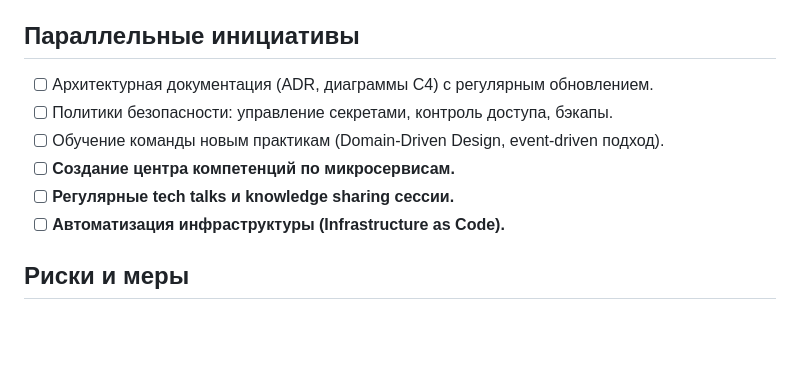
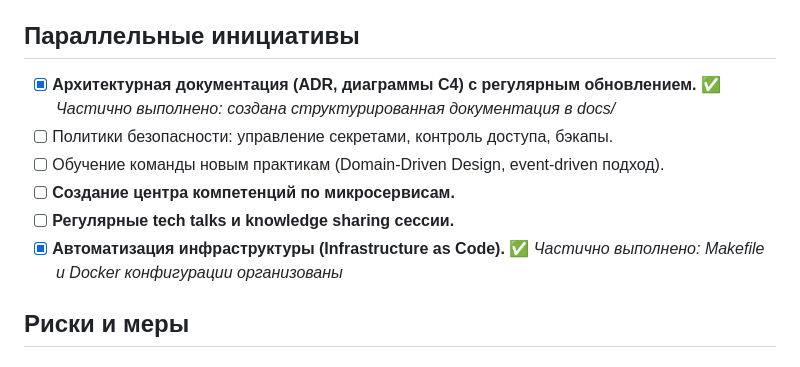
Before and after one commit to ksushanik/strain_collection, a Markdown page: ARCHITECTURE_PLAN.md, the part around one of its changes. Rendered like a GitHub page; blank space fills up the shorter version.

```diff
--- a/ARCHITECTURE_PLAN.md
+++ b/ARCHITECTURE_PLAN.md
@@ -117,12 +140,12 @@
 - Квартальные оценки ROI от миграции
 
 ## Параллельные инициативы
-- [ ] Архитектурная документация (ADR, диаграммы C4) с регулярным обновлением.
+- [x] **Архитектурная документация (ADR, диаграммы C4) с регулярным обновлением.** ✅ *Частично выполнено: создана структурированная документация в docs/*
 - [ ] Политики безопасности: управление секретами, контроль доступа, бэкапы.
 - [ ] Обучение команды новым практикам (Domain-Driven Design, event-driven подход).
 - [ ] **Создание центра компетенций по микросервисам.**
 - [ ] **Регулярные tech talks и knowledge sharing сессии.**
-- [ ] **Автоматизация инфраструктуры (Infrastructure as Code).**
+- [x] **Автоматизация инфраструктуры (Infrastructure as Code).** ✅ *Частично выполнено: Makefile и Docker конфигурации организованы*
 
 ## Риски и меры
 
```
Also changed, not shown: other parts of ARCHITECTURE_PLAN.md (+30 -7 lines).
